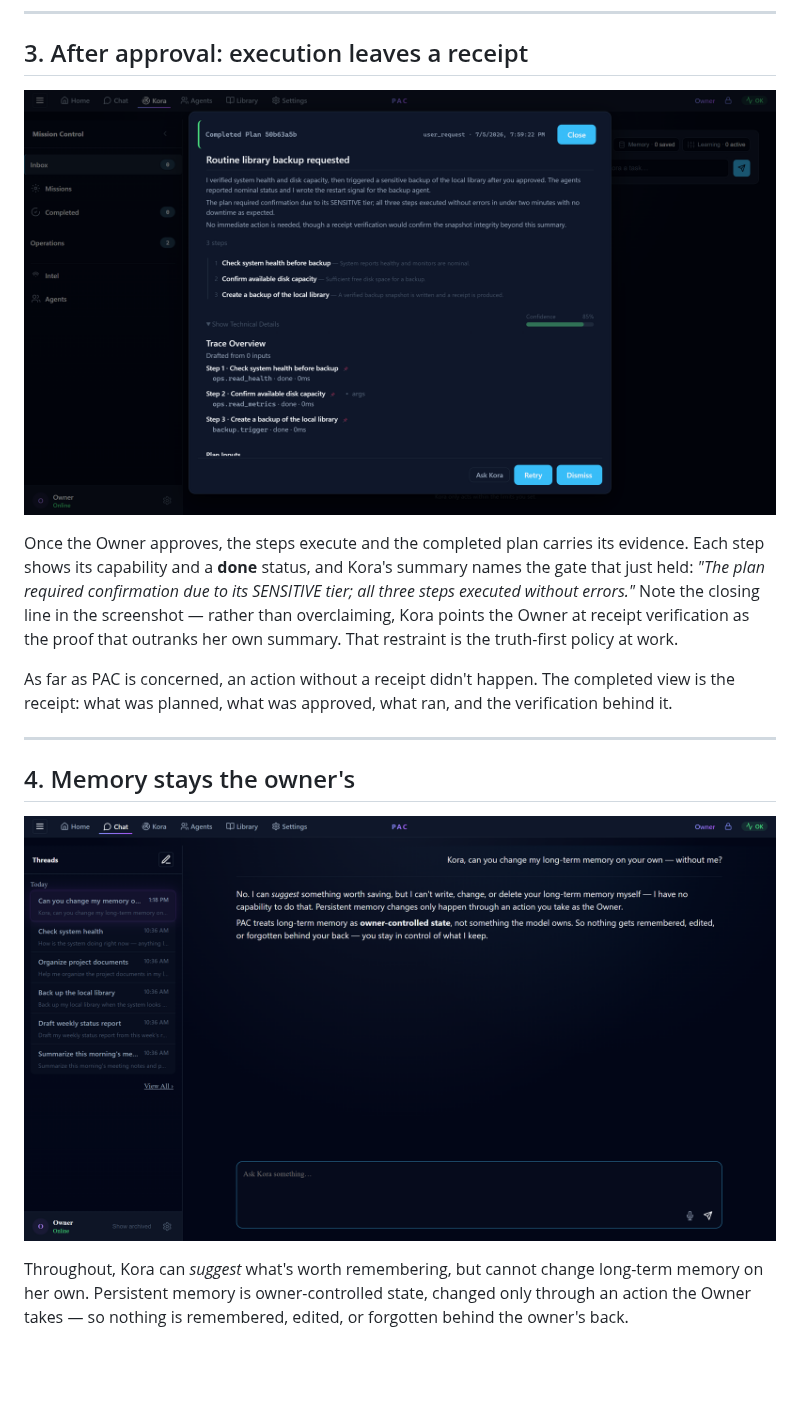
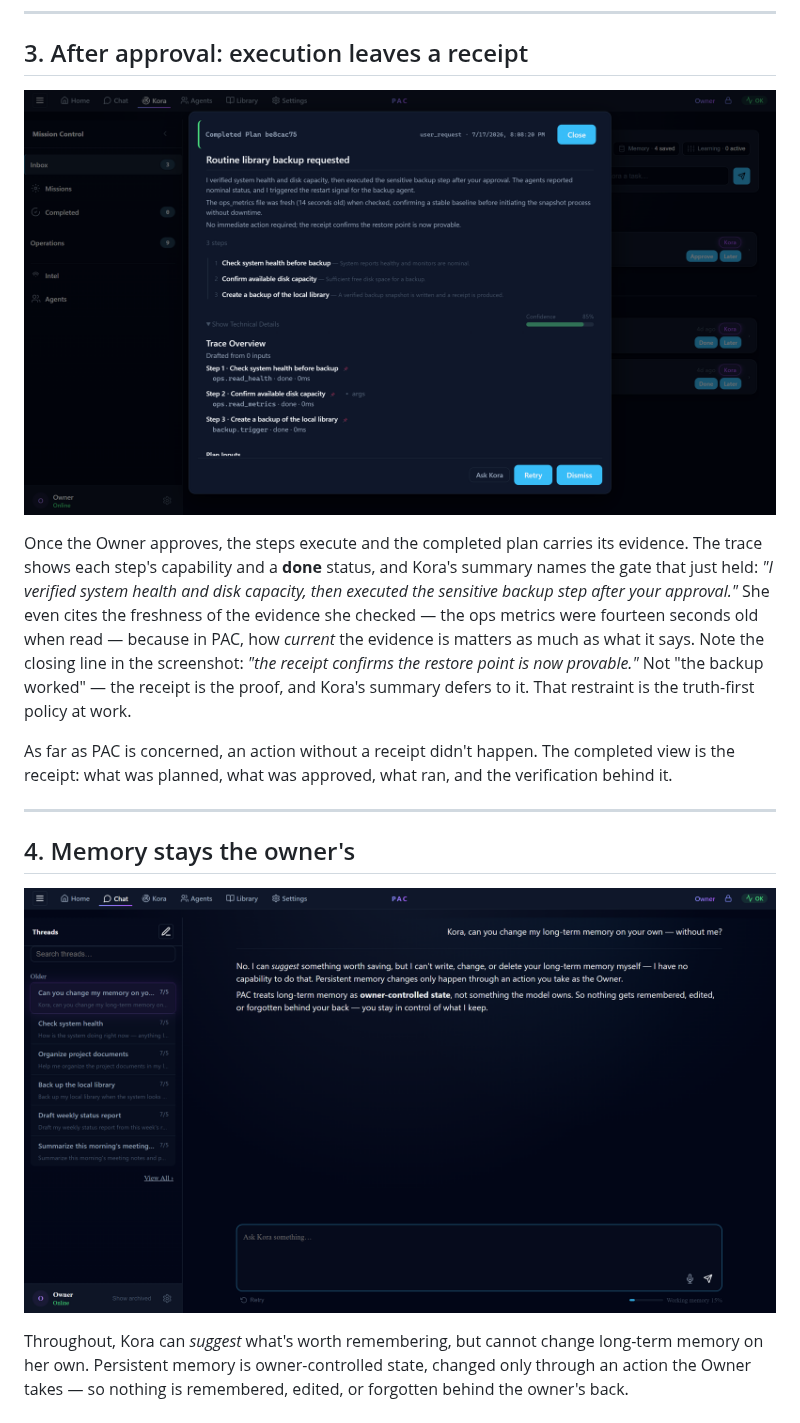
Before and after one commit to ericmilescoomer-png/personal-ai-console, a Markdown page: demos/demo-walkthrough.md, the part around the change. GitHub-like rendering; pictures changed too: assets/screenshots/02-action-receipt.png, assets/screenshots/05-memory-governance.png; blank space fills up the shorter version.

Commit message:
Recapture all five screenshots on the current build and sync the walkthrough narrative quotes

```diff
--- a/demos/demo-walkthrough.md
+++ b/demos/demo-walkthrough.md
@@ -39,7 +39,7 @@ This is the heart of PAC: the owner sees what was requested, what is proposed, a
 
 ![Action receipt](../assets/screenshots/02-action-receipt.png)
 
-Once the Owner approves, the steps execute and the completed plan carries its evidence. Each step shows its capability and a **done** status, and Kora's summary names the gate that just held: *"The plan required confirmation due to its SENSITIVE tier; all three steps executed without errors."* Note the closing line in the screenshot &mdash; rather than overclaiming, Kora points the Owner at receipt verification as the proof that outranks her own summary. That restraint is the truth-first policy at work.
+Once the Owner approves, the steps execute and the completed plan carries its evidence. The trace shows each step's capability and a **done** status, and Kora's summary names the gate that just held: *"I verified system health and disk capacity, then executed the sensitive backup step after your approval."* She even cites the freshness of the evidence she checked &mdash; the ops metrics were fourteen seconds old when read &mdash; because in PAC, how *current* the evidence is matters as much as what it says. Note the closing line in the screenshot: *"the receipt confirms the restore point is now provable."* Not "the backup worked" &mdash; the receipt is the proof, and Kora's summary defers to it. That restraint is the truth-first policy at work.
 
 As far as PAC is concerned, an action without a receipt didn't happen. The completed view is the receipt: what was planned, what was approved, what ran, and the verification behind it.
 
```
Also changed, not shown: assets/screenshots/01-plan-preview.png, assets/screenshots/03-system-overview.png, assets/screenshots/04-model-settings.png.
